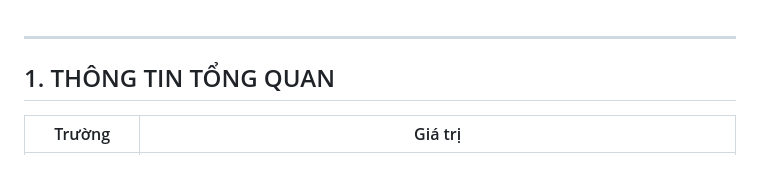
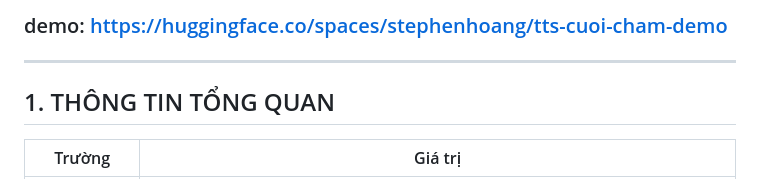
Before and after one commit to tuananh-hoang/textToSpeechCuoiCham, a Markdown page: README.md, the part around the change. Drawn GitHub-style.

```diff
--- a/README.md
+++ b/README.md
@@ -1,4 +1,4 @@
-
+### demo: https://huggingface.co/spaces/stephenhoang/tts-cuoi-cham-demo
 
 ---
 
```
